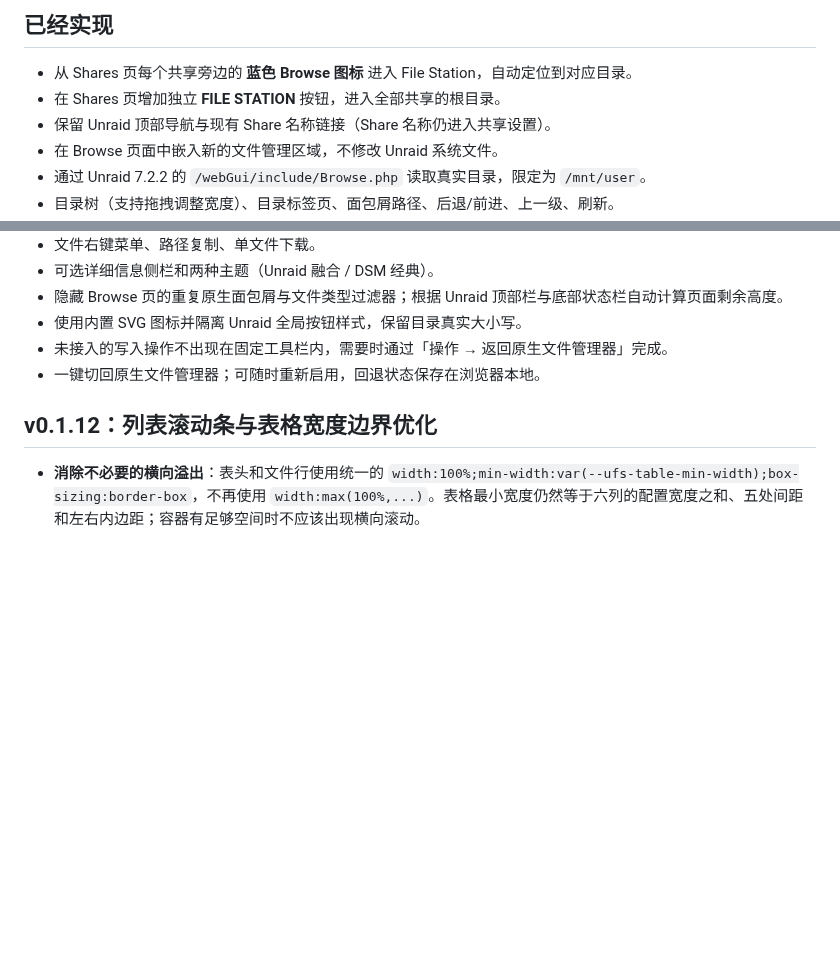
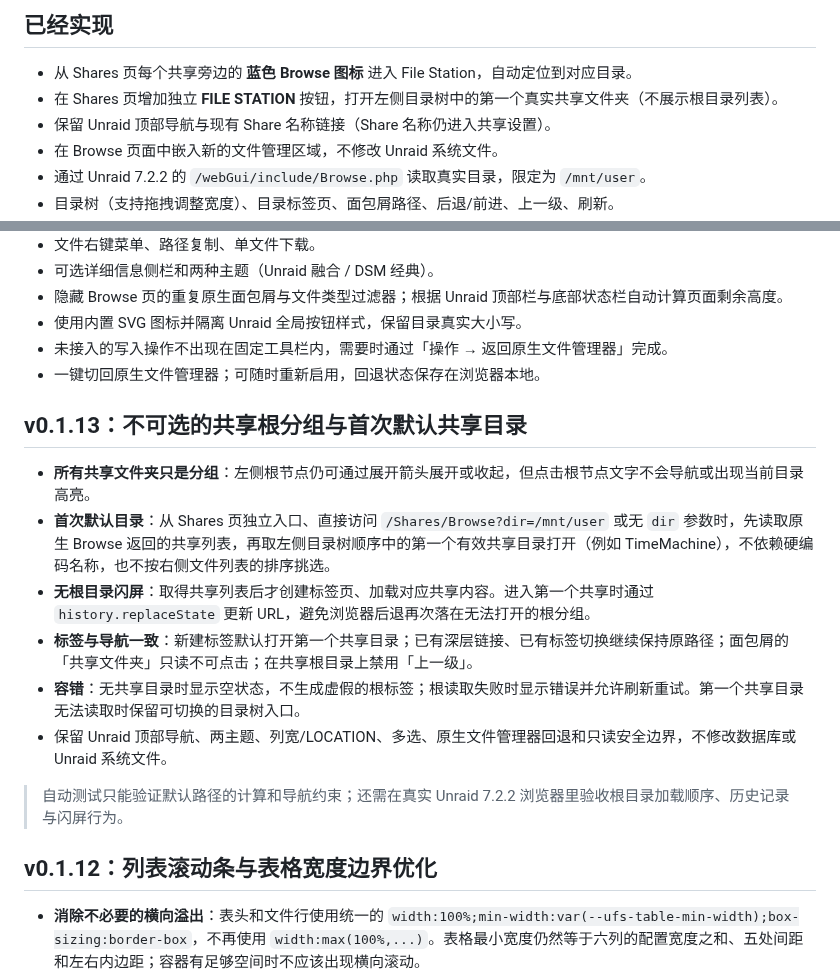
Before and after one commit to nukewarrior/unraid-file-station, a Markdown page: README.md, 2 parts joined by grey strips. GitHub-like rendering; blank space fills up the shorter version.

Commit message:
docs: 记录 v0.1.13 默认第一个共享目录和不可选根分组

```diff
--- a/README.md
+++ b/README.md
@@ -9,7 +9,7 @@
 ## 已经实现
 
 - 从 Shares 页每个共享旁边的 **蓝色 Browse 图标** 进入 File Station，自动定位到对应目录。
-- 在 Shares 页增加独立 **FILE STATION** 按钮，进入全部共享的根目录。
+- 在 Shares 页增加独立 **FILE STATION** 按钮，打开左侧目录树中的第一个真实共享文件夹（不展示根目录列表）。
 - 保留 Unraid 顶部导航与现有 Share 名称链接（Share 名称仍进入共享设置）。
 - 在 Browse 页面中嵌入新的文件管理区域，不修改 Unraid 系统文件。
 - 通过 Unraid 7.2.2 的 `/webGui/include/Browse.php` 读取真实目录，限定为 `/mnt/user`。
@@ -23,6 +23,16 @@
 - 未接入的写入操作不出现在固定工具栏内，需要时通过「操作 → 返回原生文件管理器」完成。
 - 一键切回原生文件管理器；可随时重新启用，回退状态保存在浏览器本地。
 
+## v0.1.13：不可选的共享根分组与首次默认共享目录
+
+- **所有共享文件夹只是分组**：左侧根节点仍可通过展开箭头展开或收起，但点击根节点文字不会导航或出现当前目录高亮。
+- **首次默认目录**：从 Shares 页独立入口、直接访问 `/Shares/Browse?dir=/mnt/user` 或无 `dir` 参数时，先读取原生 Browse 返回的共享列表，再取左侧目录树顺序中的第一个有效共享目录打开（例如 TimeMachine），不依赖硬编码名称，也不按右侧文件列表的排序挑选。
+- **无根目录闪屏**：取得共享列表后才创建标签页、加载对应共享内容。进入第一个共享时通过 `history.replaceState` 更新 URL，避免浏览器后退再次落在无法打开的根分组。
+- **标签与导航一致**：新建标签默认打开第一个共享目录；已有深层链接、已有标签切换继续保持原路径；面包屑的「共享文件夹」只读不可点击；在共享根目录上禁用「上一级」。
+- **容错**：无共享目录时显示空状态，不生成虚假的根标签；根读取失败时显示错误并允许刷新重试。第一个共享目录无法读取时保留可切换的目录树入口。
+- 保留 Unraid 顶部导航、两主题、列宽/LOCATION、多选、原生文件管理器回退和只读安全边界，不修改数据库或 Unraid 系统文件。
+
+> 自动测试只能验证默认路径的计算和导航约束；还需在真实 Unraid 7.2.2 浏览器里验收根目录加载顺序、历史记录与闪屏行为。
 ## v0.1.12：列表滚动条与表格宽度边界优化
 
 - **消除不必要的横向溢出**：表头和文件行使用统一的 `width:100%;min-width:var(--ufs-table-min-width);box-sizing:border-box`，不再使用 `width:max(100%,...)`。表格最小宽度仍然等于六列的配置宽度之和、五处间距和左右内边距；容器有足够空间时不应该出现横向滚动。
```
